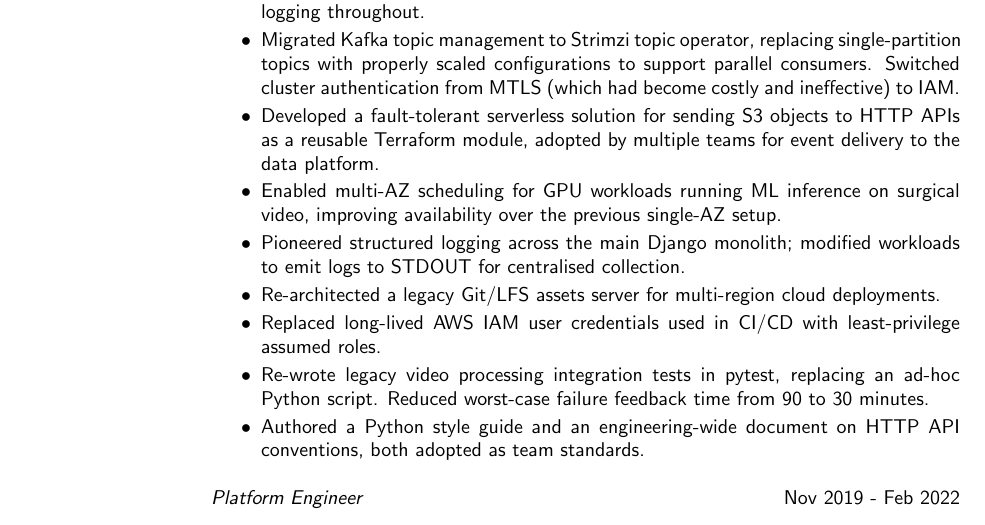
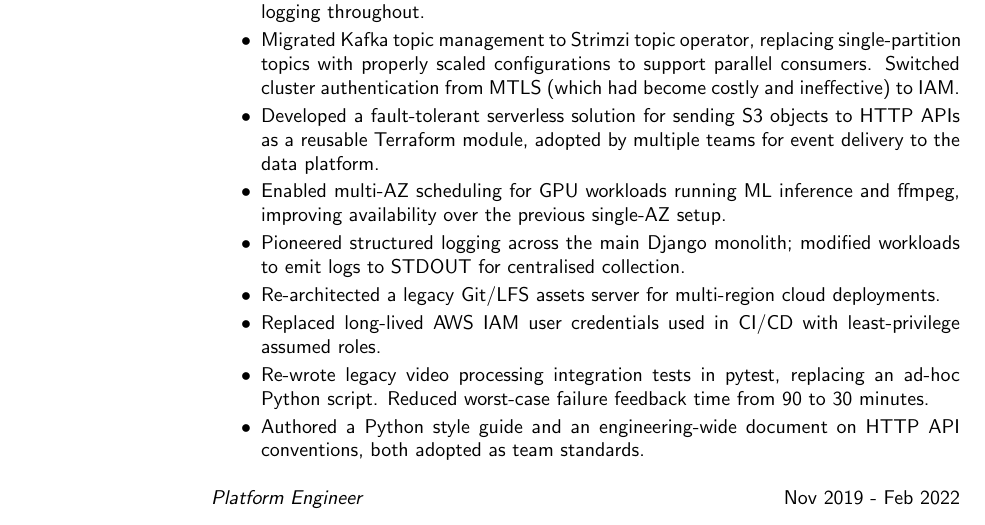
Before and after one commit to simoncrowe/cv, a LaTeX CV (2026.tex): part of page 1 of 2, cut so that both start at the same text. Compiled offline with pdfLaTeX.

Commit message:
Tweak multi-az worker node point

```diff
--- a/2026.tex
+++ b/2026.tex
@@ -39,7 +39,7 @@
                          Switched cluster authentication from MTLS (which had become costly and ineffective) to IAM.
                    \item Developed a fault-tolerant serverless solution for sending S3 objects to HTTP APIs as a
                          reusable Terraform module, adopted by multiple teams for event delivery to the data platform.
-                   \item Enabled multi-AZ scheduling for GPU workloads running ML inference on surgical video,
+                   \item Enabled multi-AZ scheduling for GPU workloads running ML inference and ffmpeg,
                          improving availability over the previous single-AZ setup.
                    \item Pioneered structured logging across the main Django monolith;
                          modified workloads to emit logs to STDOUT for centralised collection.
```
